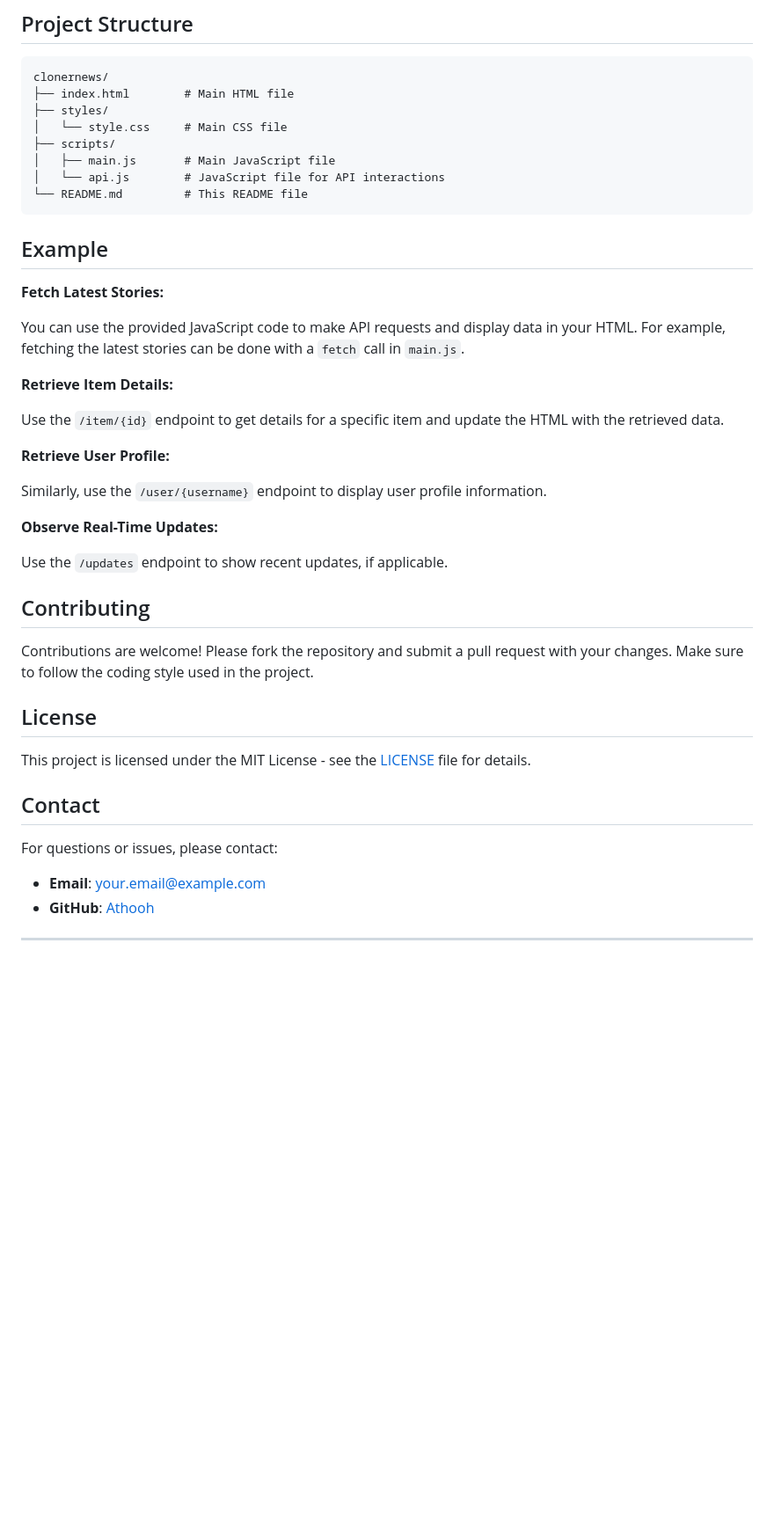
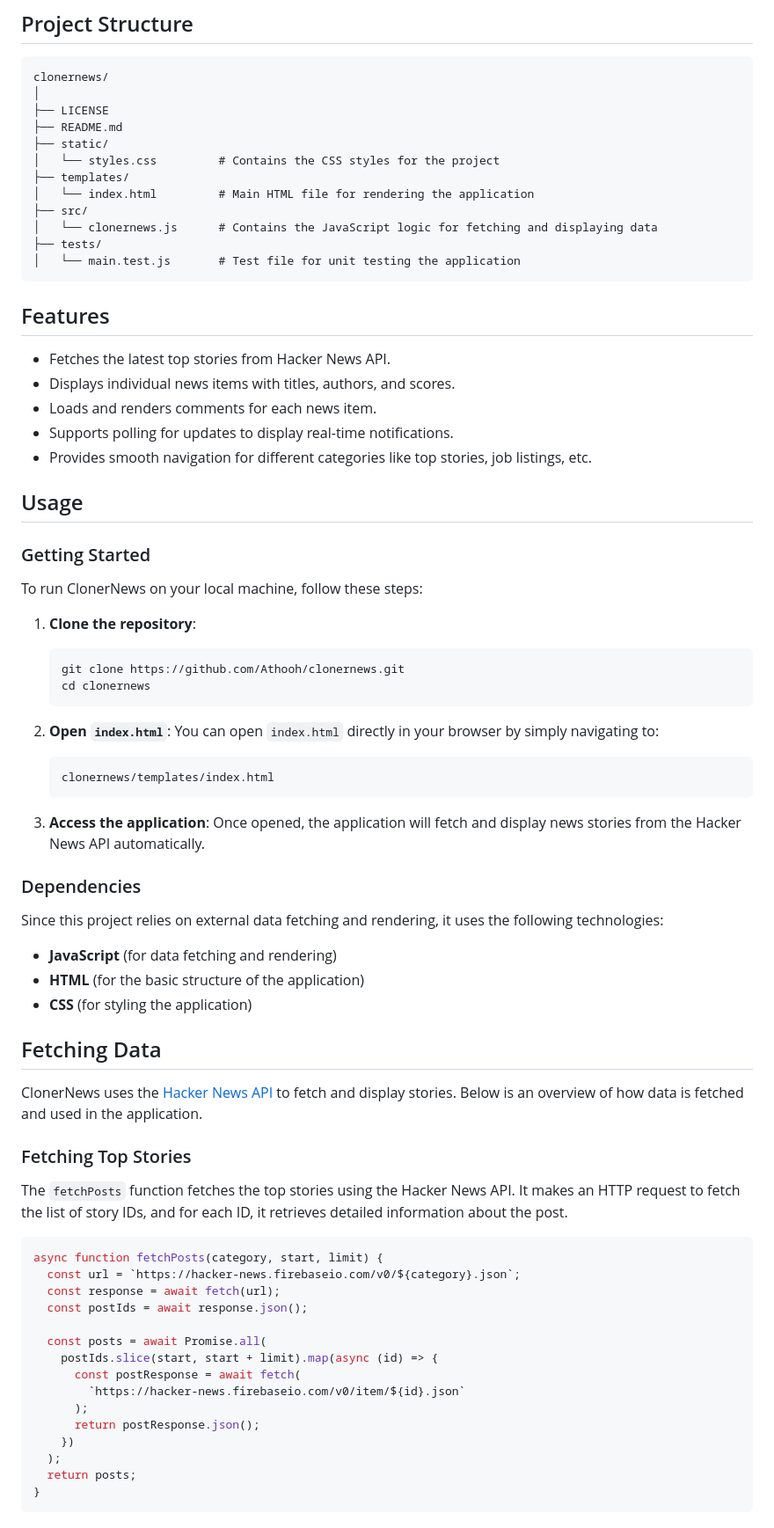
Before and after one commit to Athooh/clonernews, a Markdown page: README.md, the part around one of its changes. Shown at 88% size. Drawn GitHub-style; blank space fills up the shorter version.

Commit message:
update: making changes to the usage section

````diff
--- a/README.md
+++ b/README.md
@@ -77,44 +20,79 @@ This will serve your project and open it in your default web browser.
 
 ```
 clonernews/
-├── index.html        # Main HTML file
-├── styles/
-│   └── style.css     # Main CSS file
-├── scripts/
-│   ├── main.js       # Main JavaScript file
-│   └── api.js        # JavaScript file for API interactions
-└── README.md         # This README file
+│
+├── LICENSE
+├── README.md
+├── static/
+│   └── styles.css         # Contains the CSS styles for the project
+├── templates/
+│   └── index.html         # Main HTML file for rendering the application
+├── src/
+│   └── clonernews.js      # Contains the JavaScript logic for fetching and displaying data
+├── tests/
+│   └── main.test.js       # Test file for unit testing the application
 ```
 
-## Example
+## Features
 
-**Fetch Latest Stories:**
+- Fetches the latest top stories from Hacker News API.
+- Displays individual news items with titles, authors, and scores.
+- Loads and renders comments for each news item.
+- Supports polling for updates to display real-time notifications.
+- Provides smooth navigation for different categories like top stories, job listings, etc.
 
-You can use the provided JavaScript code to make API requests and display data in your HTML. For example, fetching the latest stories can be done with a `fetch` call in `main.js`.
+## Usage
 
-**Retrieve Item Details:**
+### Getting Started
 
-Use the `/item/{id}` endpoint to get details for a specific item and update the HTML with the retrieved data.
+To run ClonerNews on your local machine, follow these steps:
 
-**Retrieve User Profile:**
+1. **Clone the repository**:
+   ```bash
+   git clone https://github.com/Athooh/clonernews.git
+   cd clonernews
+   ```
 
-Similarly, use the `/user/{username}` endpoint to display user profile information.
+2. **Open `index.html`**:
+   You can open `index.html` directly in your browser by simply navigating to:
+   ```
+   clonernews/templates/index.html
+   ```
 
-**Observe Real-Time Updates:**
+3. **Access the application**:
+   Once opened, the application will fetch and display news stories from the Hacker News API automatically.
 
-Use the `/updates` endpoint to show recent updates, if applicable.
+### Dependencies
 
-## Contributing
+Since this project relies on external data fetching and rendering, it uses the following technologies:
 
-Contributions are welcome! Please fork the repository and submit a pull request with your changes. Make sure to follow the coding style used in the project.
+- **JavaScript** (for data fetching and rendering)
+- **HTML** (for the basic structure of the application)
+- **CSS** (for styling the application)
 
-## License
+## Fetching Data
 
-This project is licensed under the MIT License - see the [LICENSE](LICENSE) file for details.
+ClonerNews uses the [Hacker News API](https://github.com/HackerNews/API) to fetch and display stories. Below is an overview of how data is fetched and used in the application.
 
-## Contact
+### Fetching Top Stories
 
-For questions or issues, please contact:
+The `fetchPosts` function fetches the top stories using the Hacker News API. It makes an HTTP request to fetch the list of story IDs, and for each ID, it retrieves detailed information about the post.
 
-- **Email**: your.email@example.com
-- **GitHub**: [Athooh](https://github.com/yourusername)
+```js
+async function fetchPosts(category, start, limit) {
+  const url = `https://hacker-news.firebaseio.com/v0/${category}.json`;
+  const response = await fetch(url);
+  const postIds = await response.json();
+
+  const posts = await Promise.all(
+    postIds.slice(start, start + limit).map(async (id) => {
+      const postResponse = await fetch(
+        `https://hacker-news.firebaseio.com/v0/item/${id}.json`
+      );
+      return postResponse.json();
+    })
+  );
+  return posts;
+}
+```
+
````
Also changed, not shown: other parts of README.md (+98 -66 lines).
